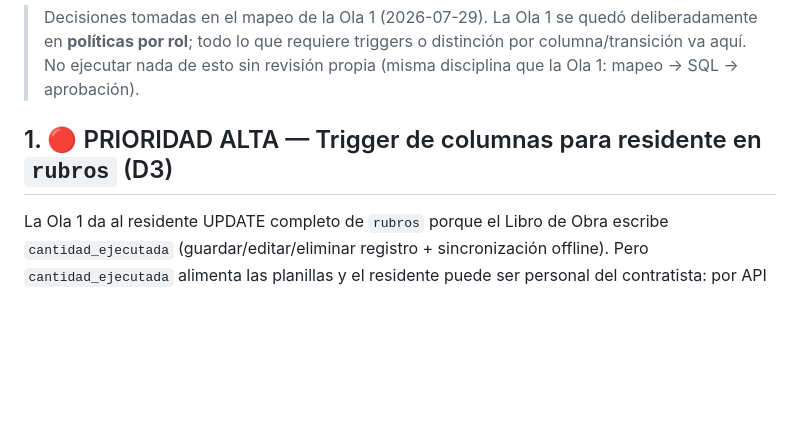
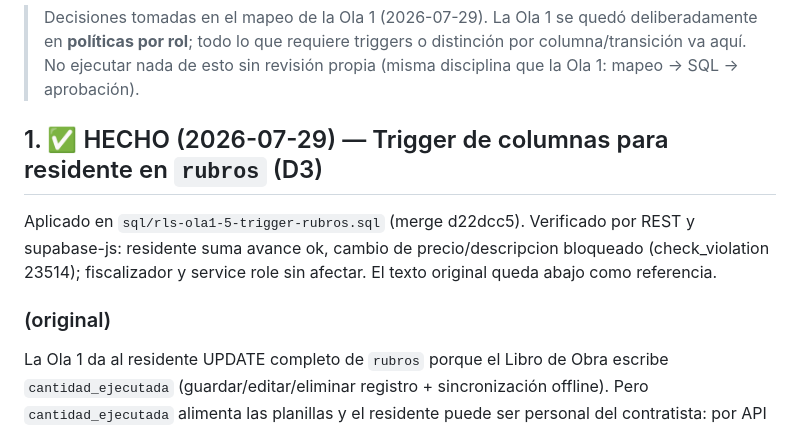
Before and after one commit to nicolasparducci65-lab/HidivoGdP, a Markdown page: OLA-1.5.md, the part around the change. Drawn GitHub-style; blank space fills up the shorter version.

Commit message:
OLA-1.5.md: marcar el trigger de columnas del residente como HECHO
Co-Authored-By: Claude Fable 5 <noreply@anthropic.com>

```diff
--- a/OLA-1.5.md
+++ b/OLA-1.5.md
@@ -5,7 +5,13 @@
 > distinción por columna/transición va aquí. No ejecutar nada de esto sin
 > revisión propia (misma disciplina que la Ola 1: mapeo → SQL → aprobación).
 
-## 1. 🔴 PRIORIDAD ALTA — Trigger de columnas para residente en `rubros` (D3)
+## 1. ✅ HECHO (2026-07-29) — Trigger de columnas para residente en `rubros` (D3)
+Aplicado en `sql/rls-ola1-5-trigger-rubros.sql` (merge d22dcc5). Verificado por
+REST y supabase-js: residente suma avance ok, cambio de precio/descripcion
+bloqueado (check_violation 23514); fiscalizador y service role sin afectar.
+El texto original queda abajo como referencia.
+
+### (original)
 La Ola 1 da al residente UPDATE completo de `rubros` porque el Libro de Obra
 escribe `cantidad_ejecutada` (guardar/editar/eliminar registro + sincronización
 offline). Pero `cantidad_ejecutada` alimenta las planillas y el residente puede
```
